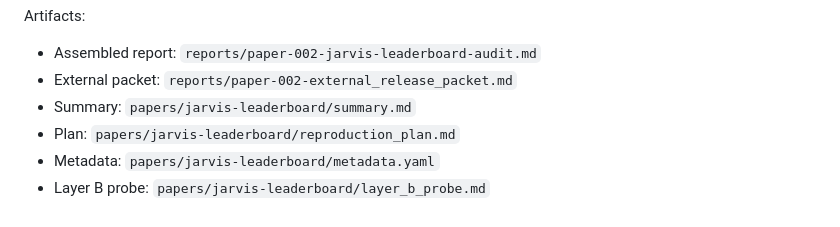
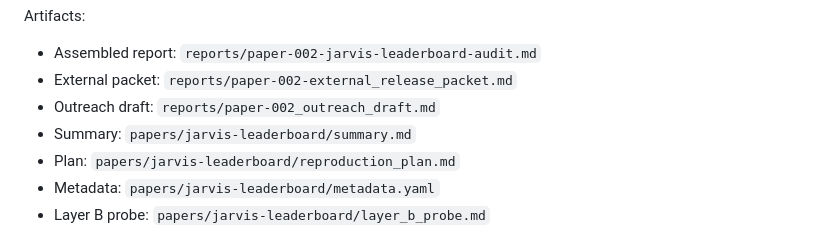
Before and after one commit to maruyamakoju/reprolab, a Markdown page: README.md, the part around the change. Drawn GitHub-style.

Commit message:
Add JARVIS outreach draft

```diff
--- a/README.md
+++ b/README.md
@@ -240,6 +240,7 @@ Artifacts:
 
 - Assembled report: `reports/paper-002-jarvis-leaderboard-audit.md`
 - External packet: `reports/paper-002-external_release_packet.md`
+- Outreach draft: `reports/paper-002_outreach_draft.md`
 - Summary: `papers/jarvis-leaderboard/summary.md`
 - Plan: `papers/jarvis-leaderboard/reproduction_plan.md`
 - Metadata: `papers/jarvis-leaderboard/metadata.yaml`
```
Also changed, not shown: papers/jarvis-leaderboard/run_log.md (+13 -0 lines), reports/paper-002_outreach_draft.md (added, +74 -0 lines).
